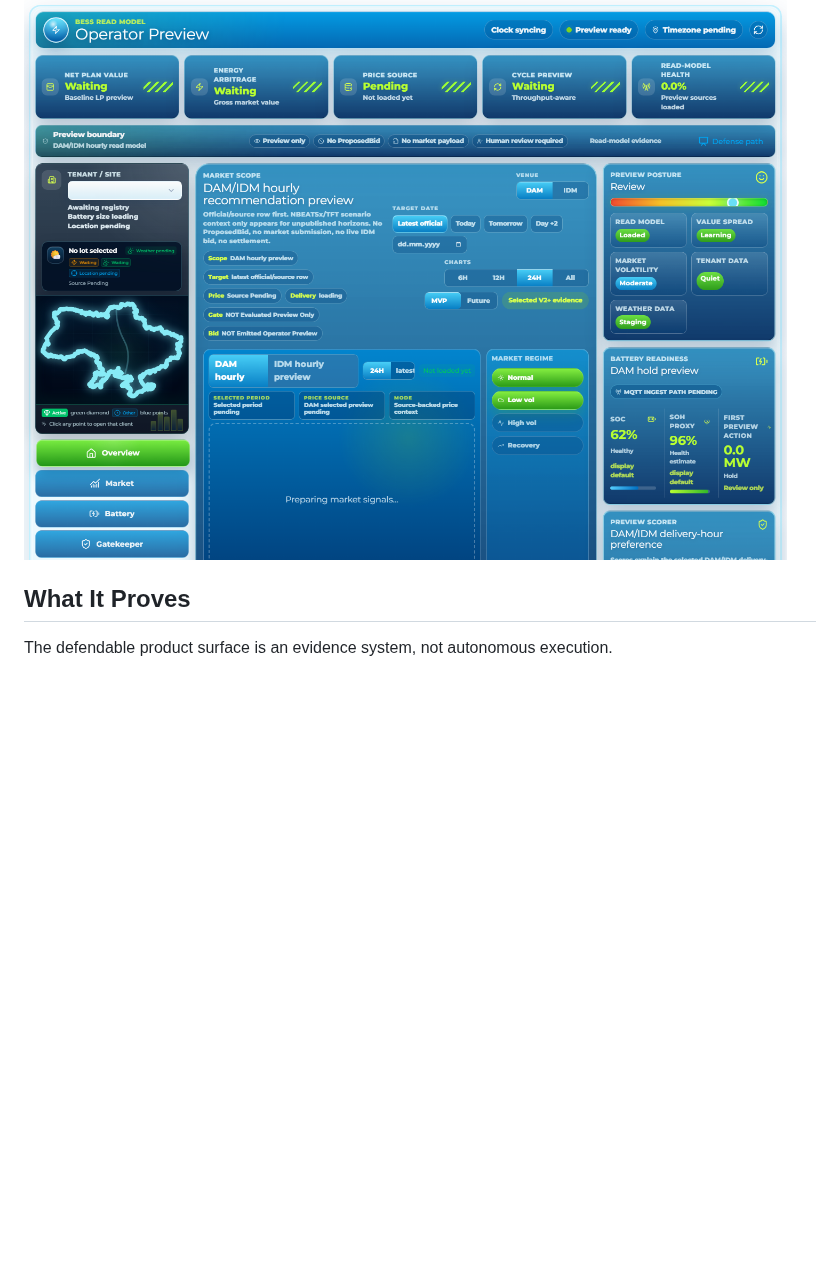
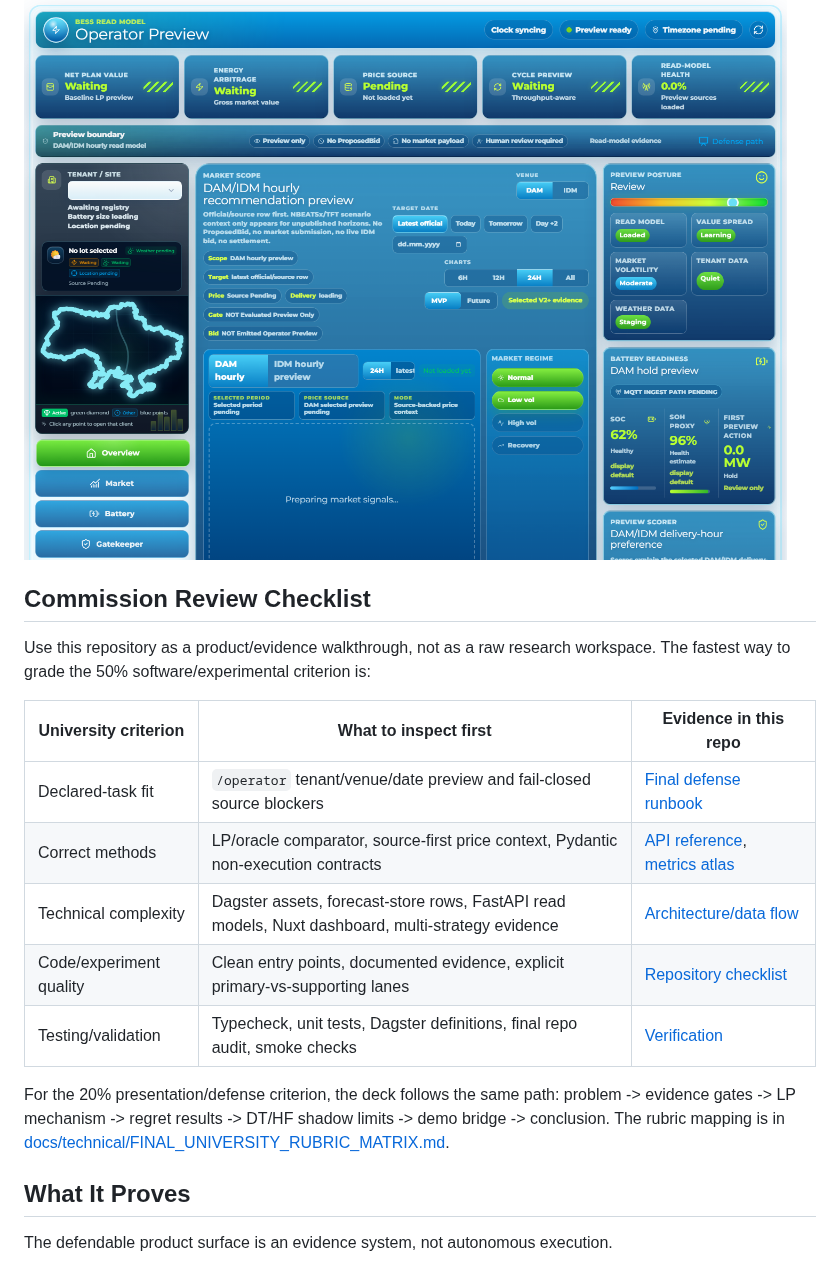
Before and after one commit to ilyafefelov/Diploma, a Markdown page: README.md, the part around the change. Rendered like a GitHub page; blank space fills up the shorter version.

Commit message:
Polish final rubric documentation

```diff
--- a/README.md
+++ b/README.md
@@ -9,6 +9,24 @@ DT/HF shadow research. It is not a trading bot, not a market-submission engine,
 and not production dispatch.
 
 ![Operator preview dashboard](docs/technical/final-demo-assets/operator-preview-desktop.png)
+
+## Commission Review Checklist
+
+Use this repository as a product/evidence walkthrough, not as a raw research
+workspace. The fastest way to grade the 50% software/experimental criterion is:
+
+| University criterion | What to inspect first | Evidence in this repo |
+| --- | --- | --- |
+| Declared-task fit | `/operator` tenant/venue/date preview and fail-closed source blockers | [Final defense runbook](docs/technical/FINAL_DEFENSE_RUNBOOK.md) |
+| Correct methods | LP/oracle comparator, source-first price context, Pydantic non-execution contracts | [API reference](docs/technical/API_ENDPOINTS.md), [metrics atlas](docs/technical/FINAL_METRICS_ATLAS.md) |
+| Technical complexity | Dagster assets, forecast-store rows, FastAPI read models, Nuxt dashboard, multi-strategy evidence | [Architecture/data flow](docs/technical/ARCHITECTURE_AND_DATA_FLOW.md) |
+| Code/experiment quality | Clean entry points, documented evidence, explicit primary-vs-supporting lanes | [Repository checklist](docs/technical/FINAL_REVIEW_CHECKLIST.md) |
+| Testing/validation | Typecheck, unit tests, Dagster definitions, final repo audit, smoke checks | [Verification](#verification) |
+
+For the 20% presentation/defense criterion, the deck follows the same path:
+problem -> evidence gates -> LP mechanism -> regret results -> DT/HF shadow
+limits -> demo bridge -> conclusion. The rubric mapping is in
+[docs/technical/FINAL_UNIVERSITY_RUBRIC_MATRIX.md](docs/technical/FINAL_UNIVERSITY_RUBRIC_MATRIX.md).
 
 ## What It Proves
 
```
Also changed, not shown: docs/technical/FINAL_UNIVERSITY_RUBRIC_MATRIX.md (+26 -5 lines).
